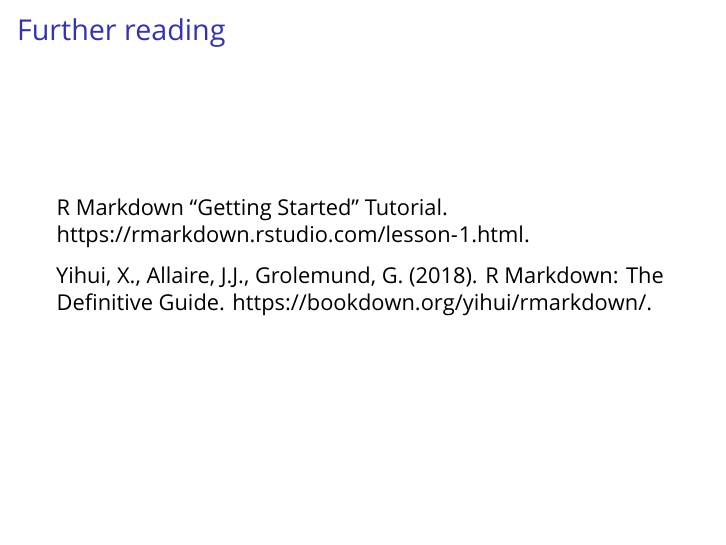
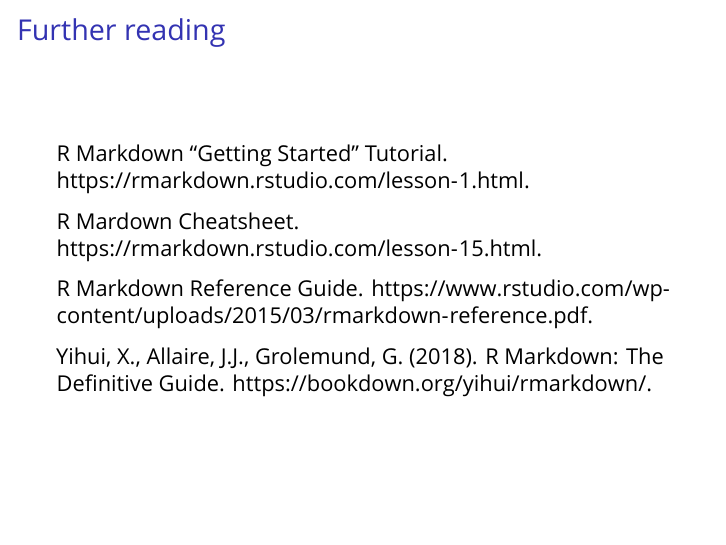
Before and after one commit to rvanmazijk/Rmd-tut-for-West-lab, an R Markdown document (index.Rmd): page 31 of 32. Rendered offline with R 4.5, knitr and Pandoc, then LaTeX, with nearby package versions; a font, style sheet, LaTeX package, included part or bibliography that could not be used is replaced or left out.

Commit message:
Add more further reading

```diff
--- a/index.Rmd
+++ b/index.Rmd
@@ -235,6 +235,10 @@
 
 R Markdown "Getting Started" Tutorial. <https://rmarkdown.rstudio.com/lesson-1.html>.
 
+R Mardown Cheatsheet. <https://rmarkdown.rstudio.com/lesson-15.html>.
+
+R Markdown Reference Guide. <https://www.rstudio.com/wp-content/uploads/2015/03/rmarkdown-reference.pdf>.
+
 Yihui, X., Allaire, J.J., Grolemund, G. (2018). R Markdown: The Definitive Guide. <https://bookdown.org/yihui/rmarkdown/>.
 
 # References
```
